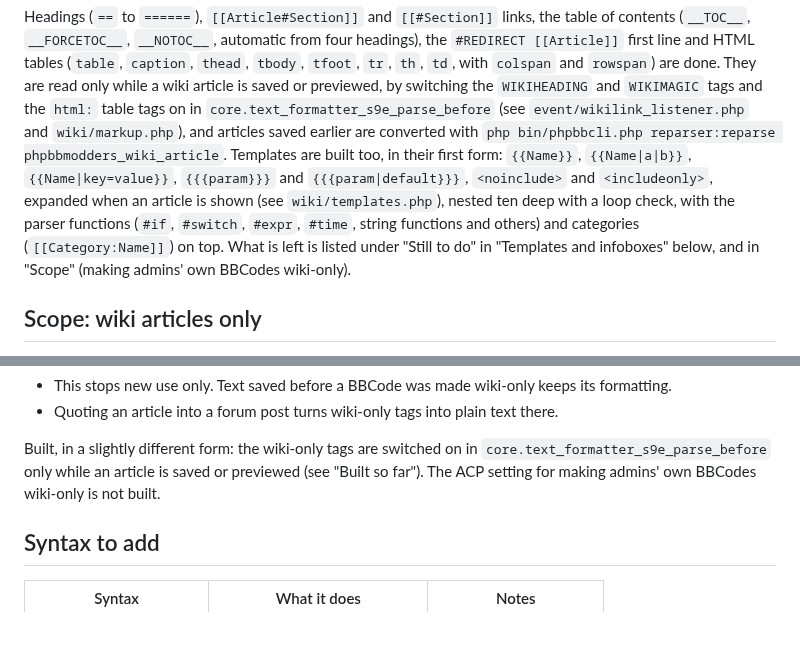
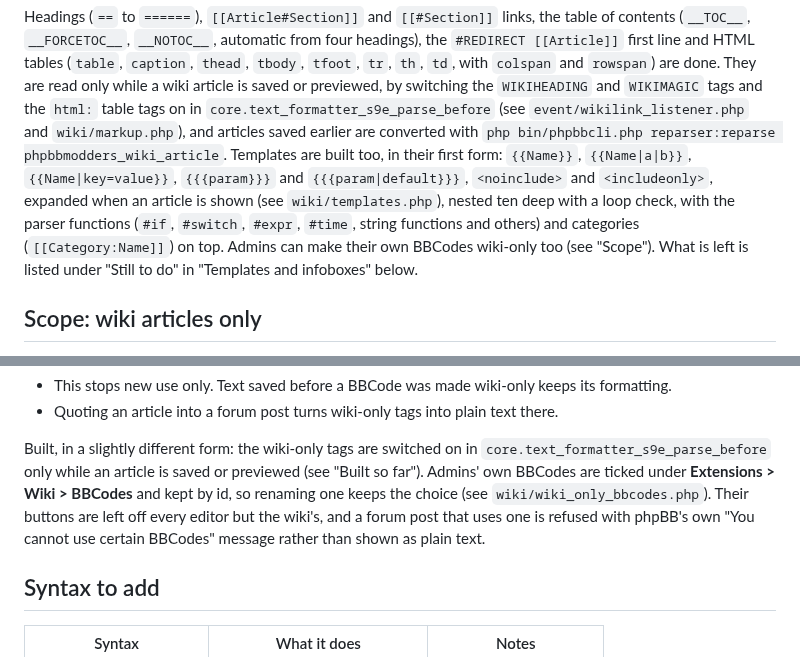
Before and after one commit to phpbbmodders/phpbb-ext-wiki, a Markdown page: docs/TODO/todo-wiki-markup.md, 2 parts joined by grey strips. Drawn GitHub-style; blank space fills up the shorter version.

```diff
--- a/docs/TODO/todo-wiki-markup.md
+++ b/docs/TODO/todo-wiki-markup.md
@@ -16,9 +16,9 @@ and `WIKIMAGIC` tags and the `html:` table tags on in `core.text_formatter_s9e_p
 `php bin/phpbbcli.php reparser:reparse phpbbmodders_wiki_article`. Templates are built too, in their first form: `{{Name}}`, `{{Name|a|b}}`, `{{Name|key=value}}`,
 `{{{param}}}` and `{{{param|default}}}`, `<noinclude>` and `<includeonly>`, expanded when an article is
 shown (see `wiki/templates.php`), nested ten deep with a loop check, with the parser functions (`#if`,
-`#switch`, `#expr`, `#time`, string functions and others) and categories (`[[Category:Name]]`) on top. What is
-left is listed under "Still to do" in "Templates and infoboxes" below, and in "Scope" (making admins' own
-BBCodes wiki-only).
+`#switch`, `#expr`, `#time`, string functions and others) and categories (`[[Category:Name]]`) on top. Admins can
+make their own BBCodes wiki-only too (see "Scope"). What is left is listed under "Still to do" in
+"Templates and infoboxes" below.
 
 ## Scope: wiki articles only
 
@@ -57,8 +57,12 @@ Limits:
 
 Built, in a slightly different form: the wiki-only tags are switched on in
 `core.text_formatter_s9e_parse_before` only while an article is saved or
-previewed (see "Built so far"). The ACP setting for making admins' own BBCodes
-wiki-only is not built.
+previewed (see "Built so far"). Admins' own BBCodes are ticked under
+**Extensions > Wiki > BBCodes** and kept by id, so renaming one keeps the
+choice (see `wiki/wiki_only_bbcodes.php`). Their buttons are left off every
+editor but the wiki's, and a forum post that uses one is refused with
+phpBB's own "You cannot use certain BBCodes" message rather than shown as
+plain text.
 
 ## Syntax to add
 
```
Also changed, not shown: README.md (+1 -0 lines), docs/images/wiki-acp-bbcodes.png (added), 13 other files.
